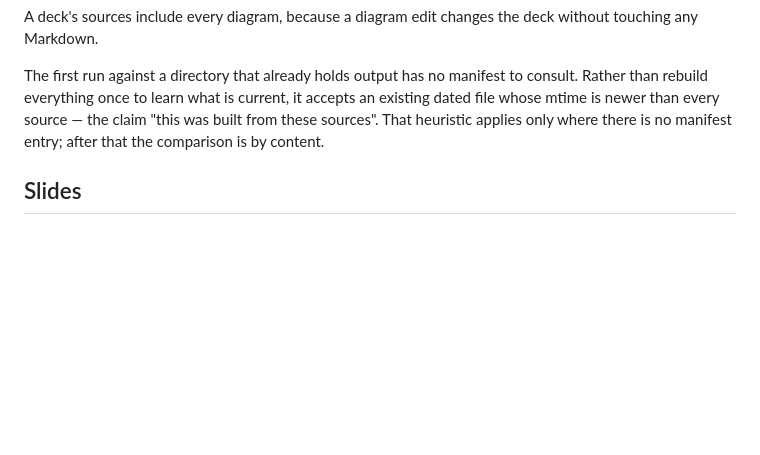
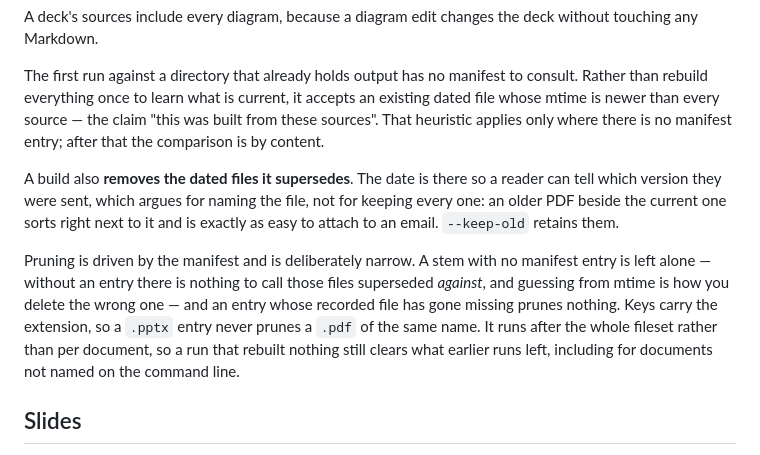
Before and after one commit to bddinechin/docbuild, a Markdown page: README.md, the part around the change. Drawn GitHub-style; blank space fills up the shorter version.

Commit message:
README: document pruning of superseded outputs

```diff
--- a/README.md
+++ b/README.md
@@ -83,6 +83,19 @@ than rebuild everything once to learn what is current, it accepts an existing da
 mtime is newer than every source — the claim "this was built from these sources". That heuristic
 applies only where there is no manifest entry; after that the comparison is by content.
 
+A build also **removes the dated files it supersedes**. The date is there so a reader can tell
+which version they were sent, which argues for naming the file, not for keeping every one: an
+older PDF beside the current one sorts right next to it and is exactly as easy to attach to an
+email. `--keep-old` retains them.
+
+Pruning is driven by the manifest and is deliberately narrow. A stem with no manifest entry is
+left alone — without an entry there is nothing to call those files superseded *against*, and
+guessing from mtime is how you delete the wrong one — and an entry whose recorded file has gone
+missing prunes nothing. Keys carry the extension, so a `.pptx` entry never prunes a `.pdf` of
+the same name. It runs after the whole fileset rather than per document, so a run that rebuilt
+nothing still clears what earlier runs left, including for documents not named on the command
+line.
+
 ## Slides
 
 `build-slides.sh` and `build-pptx.sh` read one Markdown file that carries both the deck and what
```
